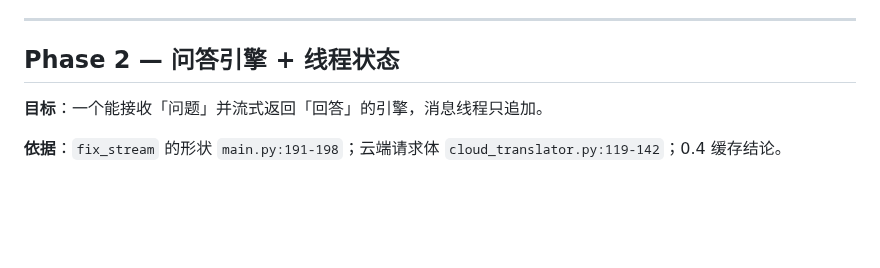
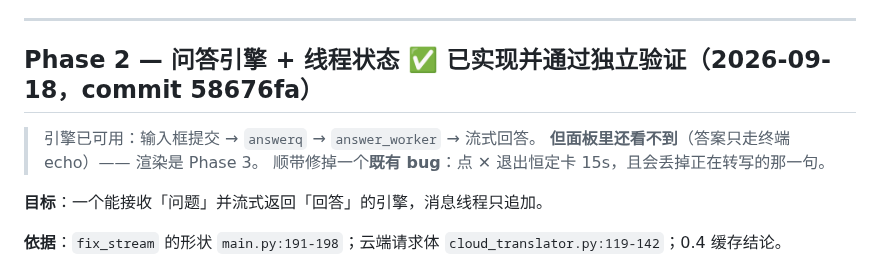
Before and after one commit to OUENMING/lecture-live, a Markdown page: docs/PLAN-ai-explain-qa.md, the part around the change. Drawn GitHub-style; blank space fills up the shorter version.

Commit message:
docs: 标记 Phase 2 已完成(独立验证通过, commit 58676fa)

```diff
--- a/docs/PLAN-ai-explain-qa.md
+++ b/docs/PLAN-ai-explain-qa.md
@@ -234,7 +234,11 @@ Apple 文档：窗口无标题栏时该属性为 false，且 *"Attempts to make
 
 ---
 
-## Phase 2 — 问答引擎 + 线程状态
+## Phase 2 — 问答引擎 + 线程状态  ✅ **已实现并通过独立验证（2026-09-18，commit 58676fa）**
+
+> 引擎已可用：输入框提交 → `answerq` → `answer_worker` → 流式回答。
+> **但面板里还看不到**（答案只走终端 echo）—— 渲染是 Phase 3。
+> 顺带修掉一个**既有 bug**：点 ✕ 退出恒定卡 15s，且会丢掉正在转写的那一句。
 
 **目标**：一个能接收「问题」并流式返回「回答」的引擎，消息线程只追加。
 
```
